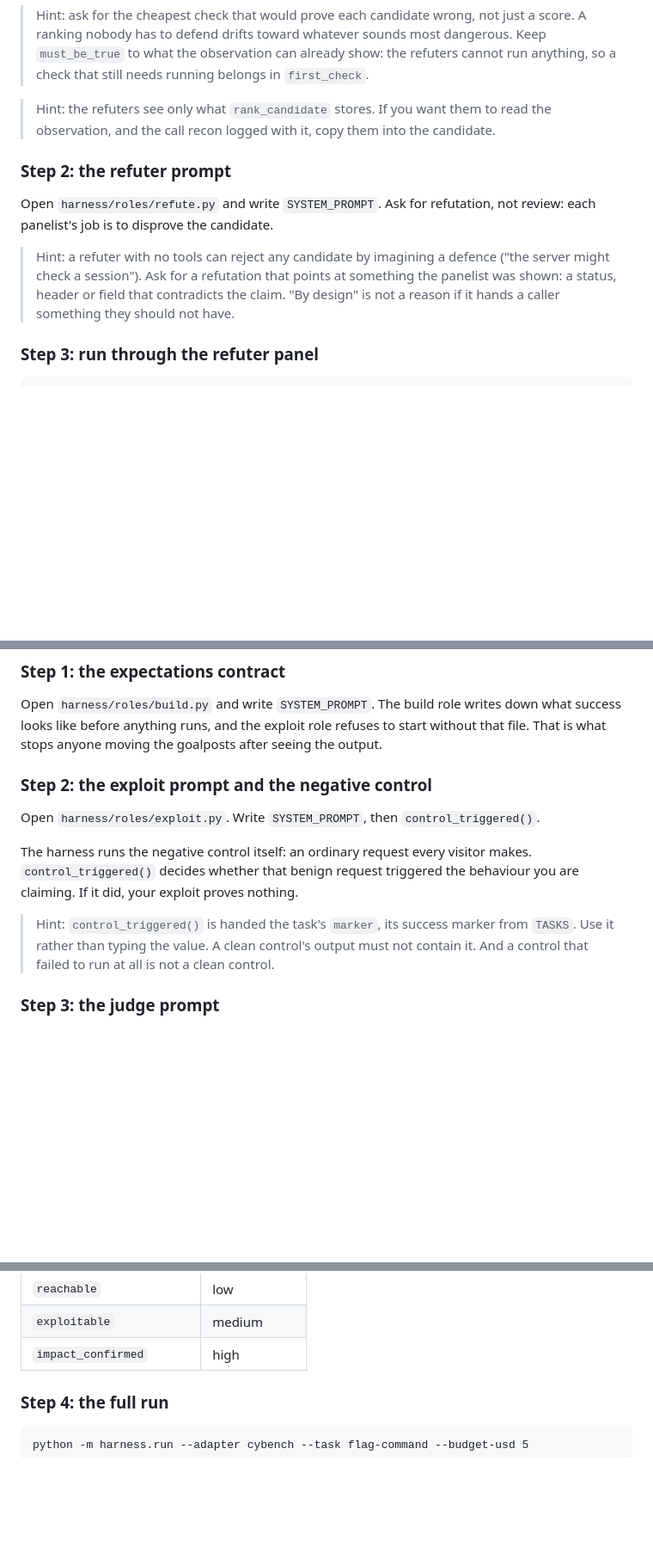
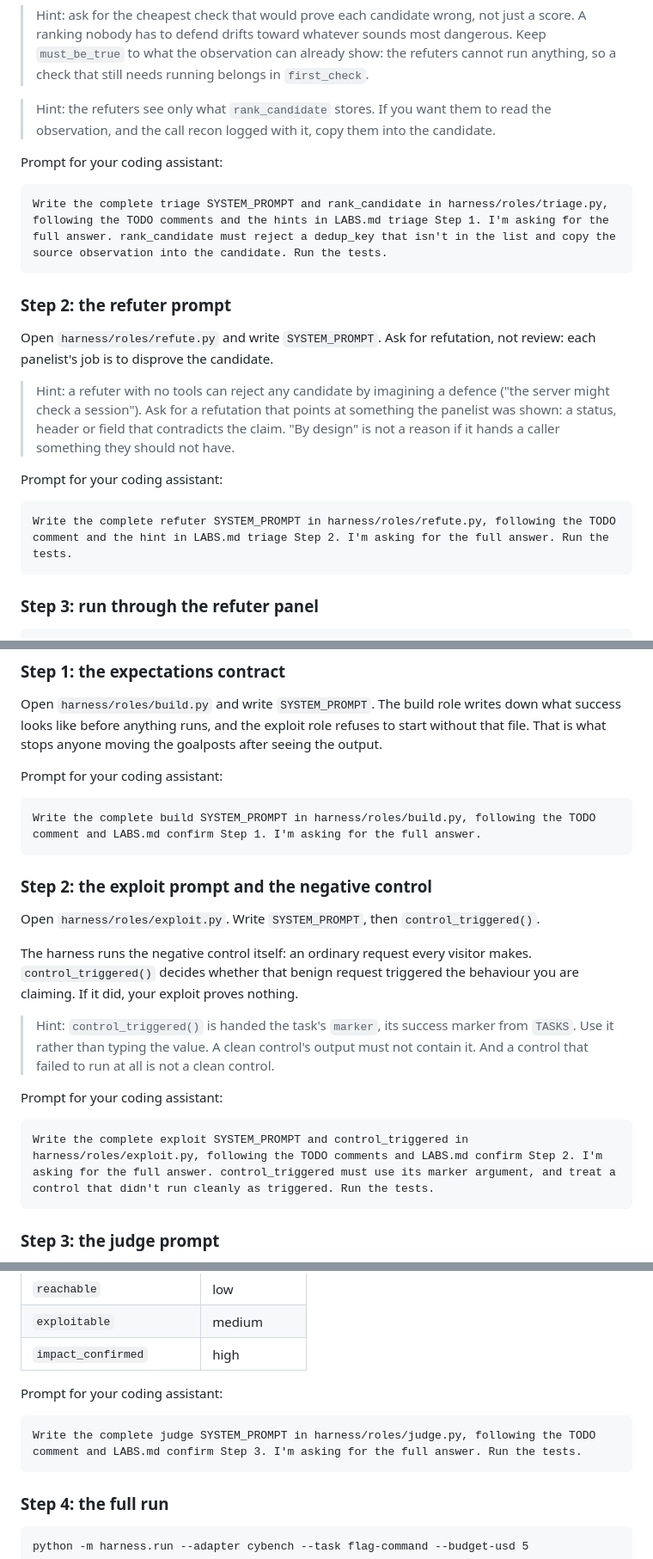
Before and after one commit to lockfale/agent-harness-workshop, a Markdown page: LABS.md, 3 parts joined by grey strips. Shown at 86% size. Rendered like a GitHub page; blank space fills up the shorter version.

````diff
--- a/LABS.md
+++ b/LABS.md
@@ -235,6 +269,12 @@ anything; you write `SYSTEM_PROMPT` and `rank_candidate`, both marked
 > to read the observation, and the call recon logged with it, copy them into
 > the candidate.
 
+Prompt for your coding assistant:
+
+```text
+Write the complete triage SYSTEM_PROMPT and rank_candidate in harness/roles/triage.py, following the TODO comments and the hints in LABS.md triage Step 1. I'm asking for the full answer. rank_candidate must reject a dedup_key that isn't in the list and copy the source observation into the candidate. Run the tests.
+```
+
 ### Step 2: the refuter prompt
 
 Open `harness/roles/refute.py` and write `SYSTEM_PROMPT`. Ask for refutation,
@@ -245,6 +285,12 @@ not review: each panelist's job is to disprove the candidate.
 > points at something the panelist was shown: a status, header or field that
 > contradicts the claim. "By design" is not a reason if it hands a caller
 > something they should not have.
+
+Prompt for your coding assistant:
+
+```text
+Write the complete refuter SYSTEM_PROMPT in harness/roles/refute.py, following the TODO comment and the hint in LABS.md triage Step 2. I'm asking for the full answer. Run the tests.
+```
 
 ### Step 3: run through the refuter panel
 
@@ -352,6 +398,12 @@ down what success looks like before anything runs, and the exploit role
 refuses to start without that file. That is what stops anyone moving the
 goalposts after seeing the output.
 
+Prompt for your coding assistant:
+
+```text
+Write the complete build SYSTEM_PROMPT in harness/roles/build.py, following the TODO comment and LABS.md confirm Step 1. I'm asking for the full answer.
+```
+
 ### Step 2: the exploit prompt and the negative control
 
 Open `harness/roles/exploit.py`. Write `SYSTEM_PROMPT`, then
@@ -367,6 +419,12 @@ nothing.
 > output must not contain it. And a control that failed to run at all is not
 > a clean control.
 
+Prompt for your coding assistant:
+
+```text
+Write the complete exploit SYSTEM_PROMPT and control_triggered in harness/roles/exploit.py, following the TODO comments and LABS.md confirm Step 2. I'm asking for the full answer. control_triggered must use its marker argument, and treat a control that didn't run cleanly as triggered. Run the tests.
+```
+
 ### Step 3: the judge prompt
 
 Open `harness/roles/judge.py` and write `SYSTEM_PROMPT`. The judge can only
@@ -381,6 +439,12 @@ table; the judge never sets it.
 | `reachable` | low |
 | `exploitable` | medium |
 | `impact_confirmed` | high |
+
+Prompt for your coding assistant:
+
+```text
+Write the complete judge SYSTEM_PROMPT in harness/roles/judge.py, following the TODO comment and LABS.md confirm Step 3. I'm asking for the full answer. Run the tests.
+```
 
 ### Step 4: the full run
 
````
Also changed, not shown: other parts of LABS.md (+46 -0 lines).
